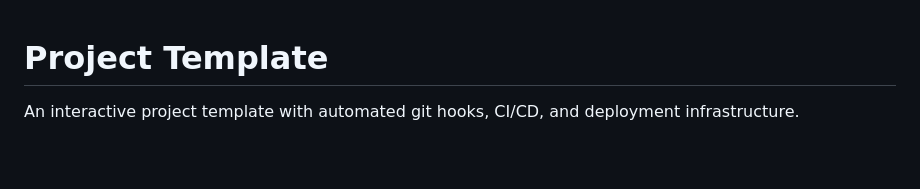
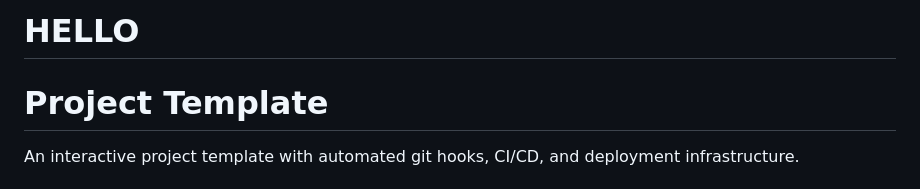
Before and after one commit to cullenbmacdonald/project-template, a Markdown page: README.md, the part around the change. Rendered like a GitHub page; blank space fills up the shorter version.

Commit message:
Add HELLO heading to README
Add h1 heading with "HELLO" at the top of the README as requested.

Co-Authored-By: Claude Sonnet 4.5 <noreply@anthropic.com>

```diff
--- a/README.md
+++ b/README.md
@@ -1,3 +1,5 @@
+# HELLO
+
 # Project Template
 
 An interactive project template with automated git hooks, CI/CD, and deployment infrastructure.
```
